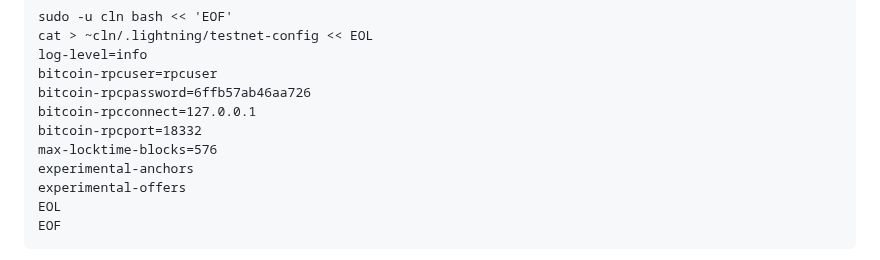
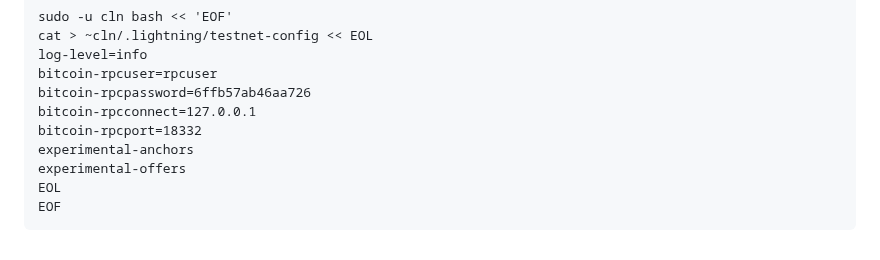
Before and after one commit to lightning-signer/validating-lightning-signer, a Markdown page: contrib/howto/cln-testnet-service.md, the part around the change. GitHub-like rendering.

Commit message:
howto: update config for CLN v24.05 deprecations
Changelog-Changed: howto: The `max-locktime-blocks` setting was removed from the example testnet config because CLN v24.05 deprecated it.

```diff
--- a/contrib/howto/cln-testnet-service.md
+++ b/contrib/howto/cln-testnet-service.md
@@ -25,7 +25,6 @@ bitcoin-rpcuser=rpcuser
 bitcoin-rpcpassword=6ffb57ab46aa726
 bitcoin-rpcconnect=127.0.0.1
 bitcoin-rpcport=18332
-max-locktime-blocks=576
 experimental-anchors
 experimental-offers
 EOL
```
